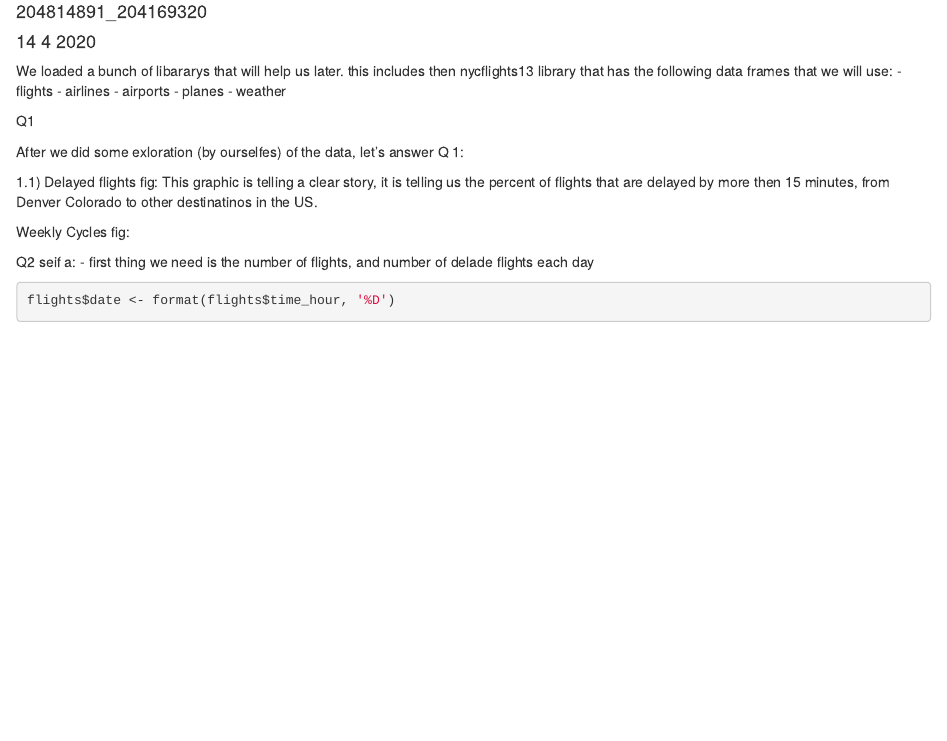
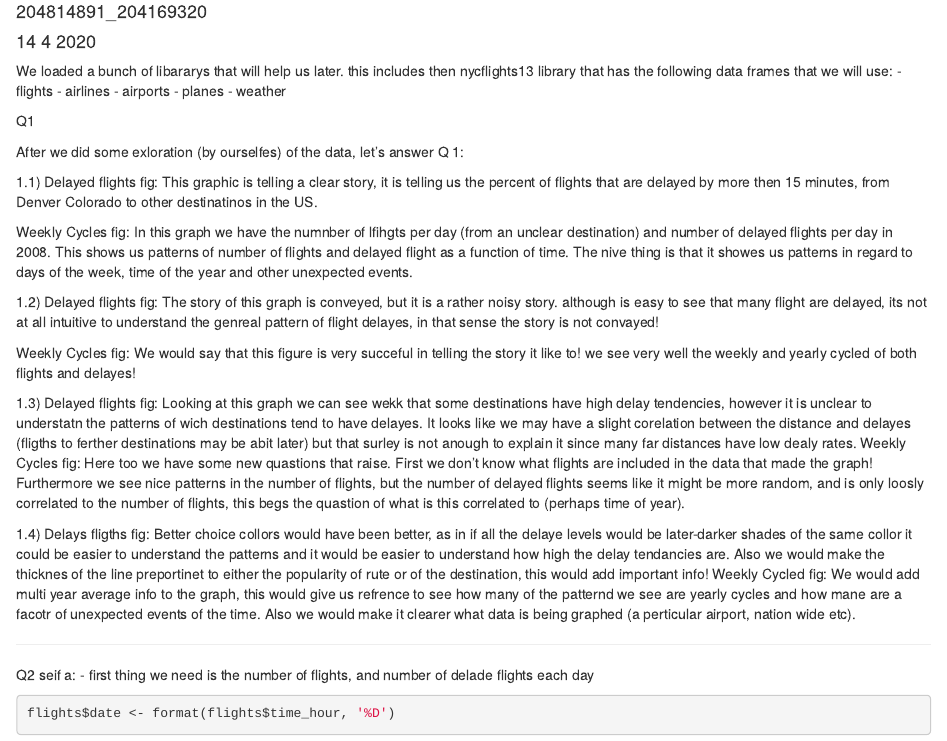
Before and after one commit to yuvfried/labs_stat_learning, an R Markdown document (lab1.Rmd): the page in a window 1100 px wide, from 70 px down. Rendered offline with R 4.5, knitr and Pandoc, with nearby package versions; some code elsewhere in the file could not run offline.

Commit message:
Q 1 answered

```diff
--- a/lab1.Rmd
+++ b/lab1.Rmd
@@ -39,6 +39,29 @@ Delayed flights fig:
    This graphic is telling a clear story, it is telling us the percent of flights that are delayed by more then 15 minutes, from Denver Colorado to other destinatinos in the US.
 
 Weekly Cycles fig:
+  In this graph we have the numnber of lfihgts per day (from an unclear destination) and number of delayed flights per day in 2008. This shows us patterns of number of flights and delayed flight as a function of time. The nive thing is that it showes us patterns in regard to days of the week, time of the year and other unexpected events.
+
+  1.2)
+Delayed flights fig:
+  The story of this graph is conveyed, but it is a rather noisy story. although is easy to see that many flight are delayed, its not at all intuitive to understand the genreal pattern of flight delayes, in that sense the story is not convayed!
+
+Weekly Cycles fig:
+  We would say that this figure is very succeful in telling the story it like to! we see very well the weekly and yearly cycled of both flights and delayes!
+
+  1.3)
+Delayed flights fig:
+  Looking at this graph we can see wekk that some destinations have high delay tendencies, however it is unclear to understatn the patterns of wich destinations tend to have delayes. It looks like we may have a slight corelation between the distance and delayes (fligths to ferther destinations may be abit later) but that surley is not anough to explain it since many far distances have low dealy rates.
+  Weekly Cycles fig:
+Here too we have some new quastions that raise. First we don't know what flights are included in the data that made the graph!
+Furthermore we see nice patterns in the number of flights, but the number of delayed flights seems like it might be more random, and is only loosly correlated to the number of flights, this begs the quastion of what is this correlated to (perhaps time of year).
+
+1.4)
+  Delays fligths fig:
+Better choice collors would have been better, as in if all the delaye levels would be later-darker shades of the same collor it could be easier to understand the patterns and it would be easier to understand how high the delay tendancies are. Also we would make the thicknes of the line preportinet to either the  popularity of rute or of the destination, this would add important info!
+  Weekly Cycled fig:
+We would add multi year average info to the graph, this would give us refrence to see how many of the patternd we see are yearly cycles and how mane are a facotr of unexpected events of the time. Also we would make it clearer what data is being graphed (a perticular airport, nation wide etc).
+
+---
 
 Q2
 seif a:
```
